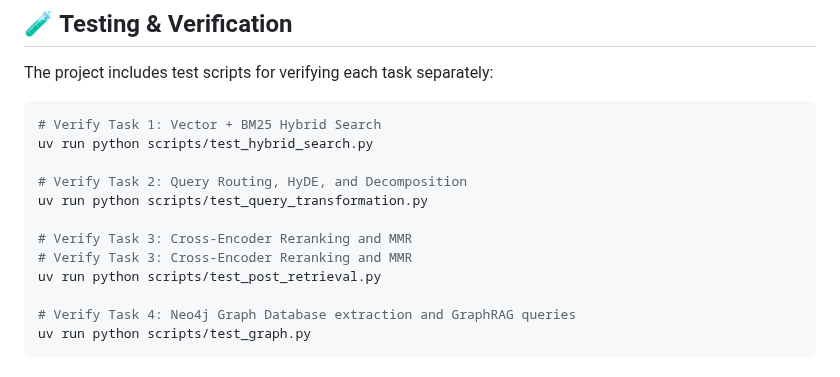
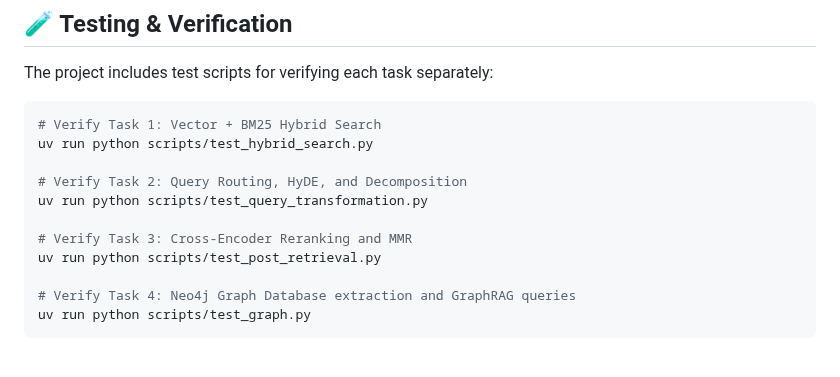
Before and after one commit to BaoNguyenz/Enterprise_RAG_system, a Markdown page: README.md, the part around the change. Drawn GitHub-style.

Commit message:
docs: remove duplicate Task 3 verification comment in README

```diff
--- a/README.md
+++ b/README.md
@@ -287,7 +287,6 @@ uv run python scripts/test_hybrid_search.py
 uv run python scripts/test_query_transformation.py
 
 # Verify Task 3: Cross-Encoder Reranking and MMR
-# Verify Task 3: Cross-Encoder Reranking and MMR
 uv run python scripts/test_post_retrieval.py
 
 # Verify Task 4: Neo4j Graph Database extraction and GraphRAG queries
```
